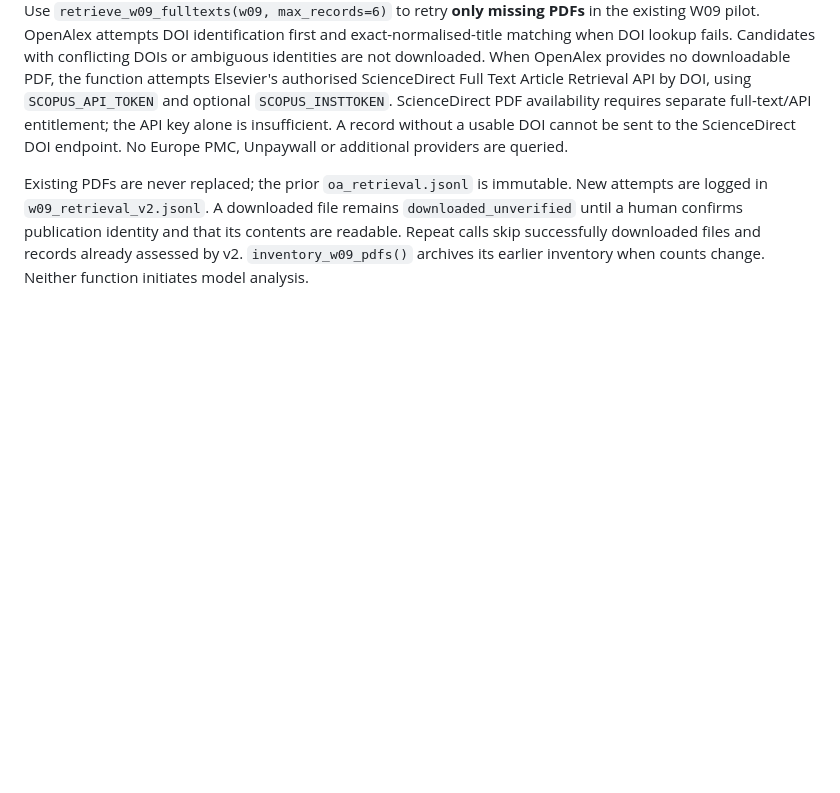
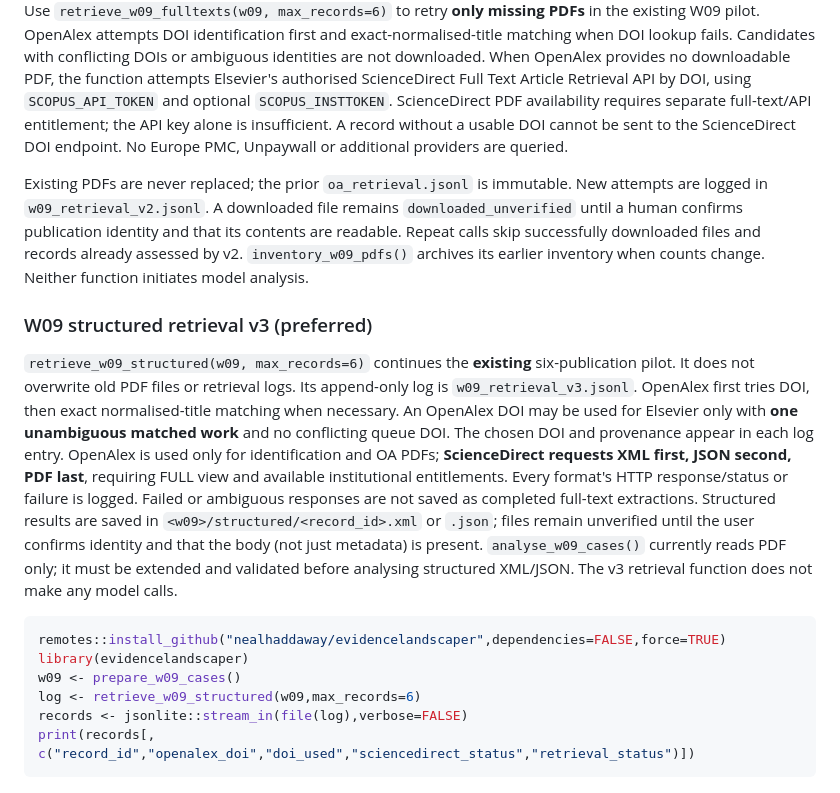
Before and after one commit to nealhaddaway/evidencelandscaper, a Markdown page: WORKFLOW.md, the part around the change. Rendered like a GitHub page; blank space fills up the shorter version.

Commit message:
Document structured-first W09 v3 retrieval and analysis limitation

````diff
--- a/WORKFLOW.md
+++ b/WORKFLOW.md
@@ -174,3 +174,16 @@ Avoid running W08 v2 or W09 full-text model calls until their respective pilot i
 Use `retrieve_w09_fulltexts(w09, max_records=6)` to retry **only missing PDFs** in the existing W09 pilot. OpenAlex attempts DOI identification first and exact-normalised-title matching when DOI lookup fails. Candidates with conflicting DOIs or ambiguous identities are not downloaded. When OpenAlex provides no downloadable PDF, the function attempts Elsevier's authorised ScienceDirect Full Text Article Retrieval API by DOI, using `SCOPUS_API_TOKEN` and optional `SCOPUS_INSTTOKEN`. ScienceDirect PDF availability requires separate full-text/API entitlement; the API key alone is insufficient. A record without a usable DOI cannot be sent to the ScienceDirect DOI endpoint. No Europe PMC, Unpaywall or additional providers are queried.
 
 Existing PDFs are never replaced; the prior `oa_retrieval.jsonl` is immutable. New attempts are logged in `w09_retrieval_v2.jsonl`. A downloaded file remains `downloaded_unverified` until a human confirms publication identity and that its contents are readable. Repeat calls skip successfully downloaded files and records already assessed by v2. `inventory_w09_pdfs()` archives its earlier inventory when counts change. Neither function initiates model analysis.
+
+### W09 structured retrieval v3 (preferred)
+
+`retrieve_w09_structured(w09, max_records=6)` continues the **existing** six-publication pilot. It does not overwrite old PDF files or retrieval logs. Its append-only log is `w09_retrieval_v3.jsonl`. OpenAlex first tries DOI, then exact normalised-title matching when necessary. An OpenAlex DOI may be used for Elsevier only with **one unambiguous matched work** and no conflicting queue DOI. The chosen DOI and provenance appear in each log entry. OpenAlex is used only for identification and OA PDFs; **ScienceDirect requests XML first, JSON second, PDF last**, requiring FULL view and available institutional entitlements. Every format's HTTP response/status or failure is logged. Failed or ambiguous responses are not saved as completed full-text extractions. Structured results are saved in `<w09>/structured/<record_id>.xml` or `.json`; files remain unverified until the user confirms identity and that the body (not just metadata) is present. `analyse_w09_cases()` currently reads PDF only; it must be extended and validated before analysing structured XML/JSON. The v3 retrieval function does not make any model calls.
+
+```r
+remotes::install_github("nealhaddaway/evidencelandscaper",dependencies=FALSE,force=TRUE)
+library(evidencelandscaper)
+w09 <- prepare_w09_cases()
+log <- retrieve_w09_structured(w09,max_records=6)
+records <- jsonlite::stream_in(file(log),verbose=FALSE)
+print(records[, c("record_id","openalex_doi","doi_used","sciencedirect_status","retrieval_status")])
+```
````
